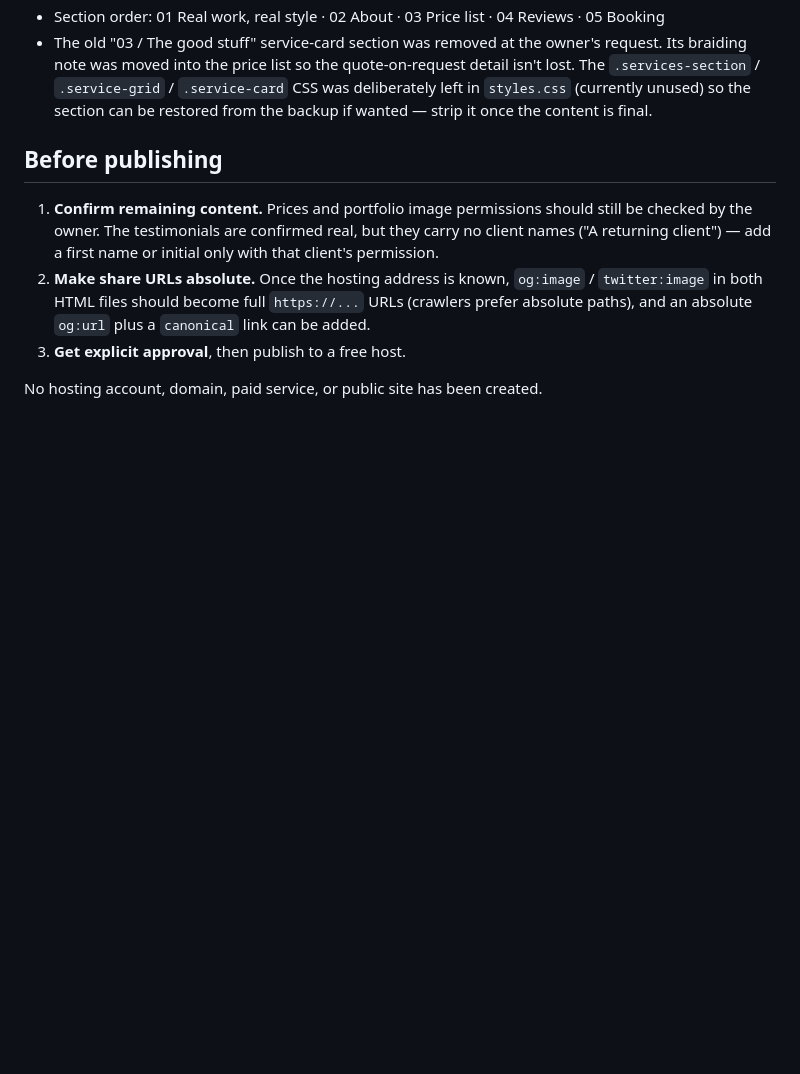
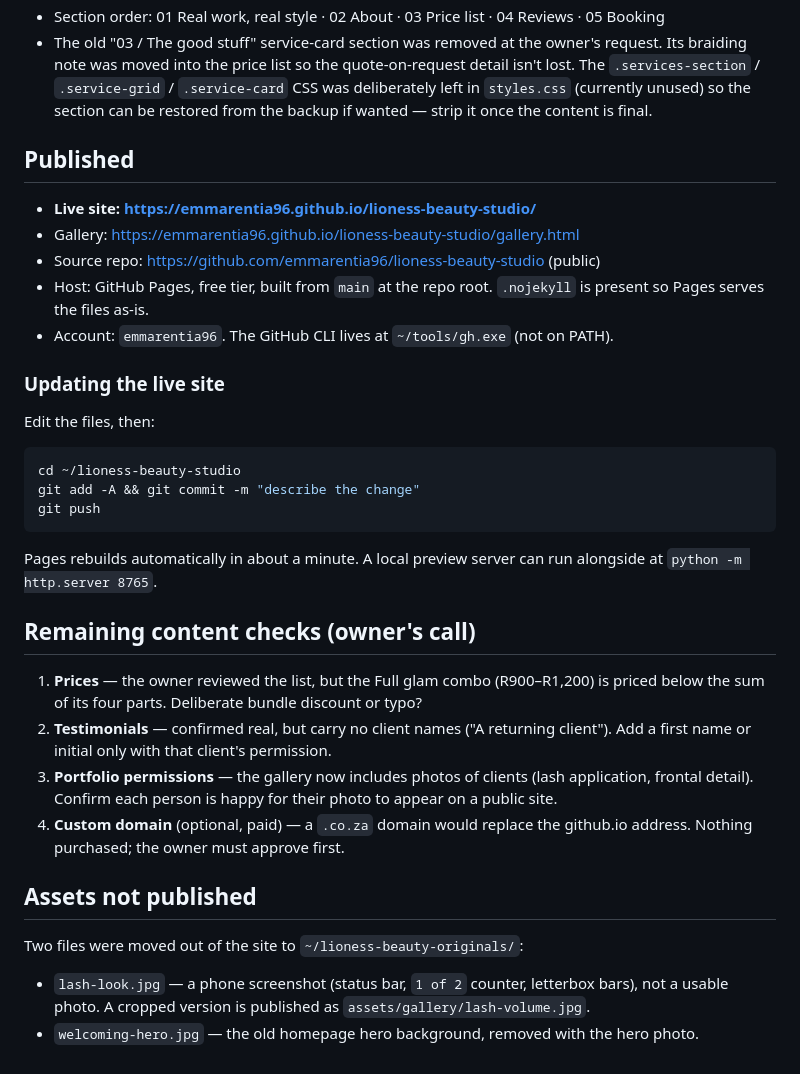
Before and after one commit to emmarentia96/lioness-beauty-studio, a Markdown page: README.md, the part around the change. GitHub-like rendering; blank space fills up the shorter version.

Commit message:
Record published state and remaining content checks

````diff
--- a/README.md
+++ b/README.md
@@ -40,10 +40,36 @@ Then open http://127.0.0.1:8765/ in a browser. Google Fonts are optional; fallba
 - Section order: 01 Real work, real style · 02 About · 03 Price list · 04 Reviews · 05 Booking
 - The old "03 / The good stuff" service-card section was removed at the owner's request. Its braiding note was moved into the price list so the quote-on-request detail isn't lost. The `.services-section` / `.service-grid` / `.service-card` CSS was deliberately left in `styles.css` (currently unused) so the section can be restored from the backup if wanted — strip it once the content is final.
 
-## Before publishing
+## Published
 
-1. **Confirm remaining content.** Prices and portfolio image permissions should still be checked by the owner. The testimonials are confirmed real, but they carry no client names ("A returning client") — add a first name or initial only with that client's permission.
-2. **Make share URLs absolute.** Once the hosting address is known, `og:image` / `twitter:image` in both HTML files should become full `https://...` URLs (crawlers prefer absolute paths), and an absolute `og:url` plus a `canonical` link can be added.
-3. **Get explicit approval**, then publish to a free host.
+- **Live site: https://emmarentia96.github.io/lioness-beauty-studio/**
+- Gallery: https://emmarentia96.github.io/lioness-beauty-studio/gallery.html
+- Source repo: https://github.com/emmarentia96/lioness-beauty-studio (public)
+- Host: GitHub Pages, free tier, built from `main` at the repo root. `.nojekyll` is present so Pages serves the files as-is.
+- Account: `emmarentia96`. The GitHub CLI lives at `~/tools/gh.exe` (not on PATH).
 
-No hosting account, domain, paid service, or public site has been created.
+### Updating the live site
+
+Edit the files, then:
+
+```bash
+cd ~/lioness-beauty-studio
+git add -A && git commit -m "describe the change"
+git push
+```
+
+Pages rebuilds automatically in about a minute. A local preview server can run alongside at `python -m http.server 8765`.
+
+## Remaining content checks (owner's call)
+
+1. **Prices** — the owner reviewed the list, but the Full glam combo (R900–R1,200) is priced below the sum of its four parts. Deliberate bundle discount or typo?
+2. **Testimonials** — confirmed real, but carry no client names ("A returning client"). Add a first name or initial only with that client's permission.
+3. **Portfolio permissions** — the gallery now includes photos of clients (lash application, frontal detail). Confirm each person is happy for their photo to appear on a public site.
+4. **Custom domain** (optional, paid) — a `.co.za` domain would replace the github.io address. Nothing purchased; the owner must approve first.
+
+## Assets not published
+
+Two files were moved out of the site to `~/lioness-beauty-originals/`:
+
+- `lash-look.jpg` — a phone screenshot (status bar, `1 of 2` counter, letterbox bars), not a usable photo. A cropped version is published as `assets/gallery/lash-volume.jpg`.
+- `welcoming-hero.jpg` — the old homepage hero background, removed with the hero photo.
````
